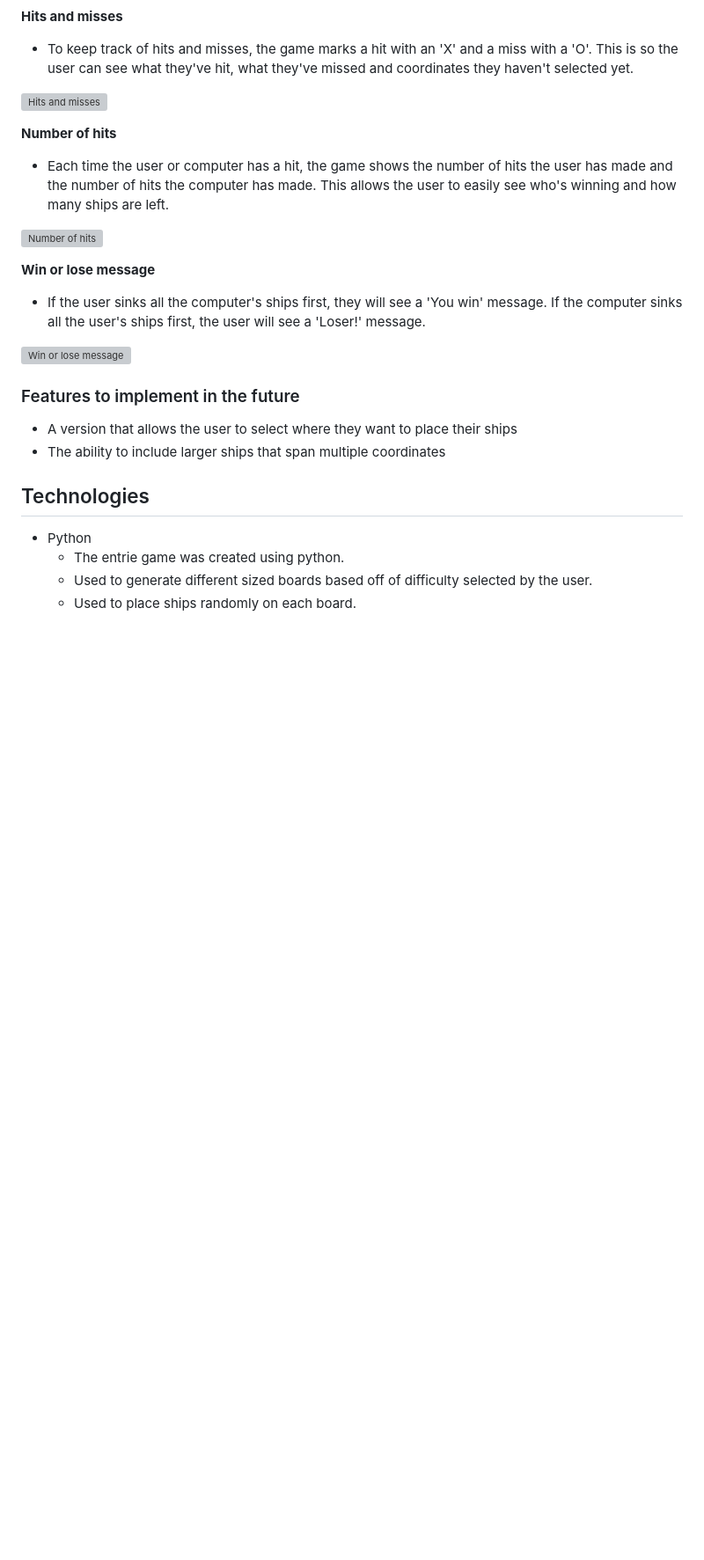
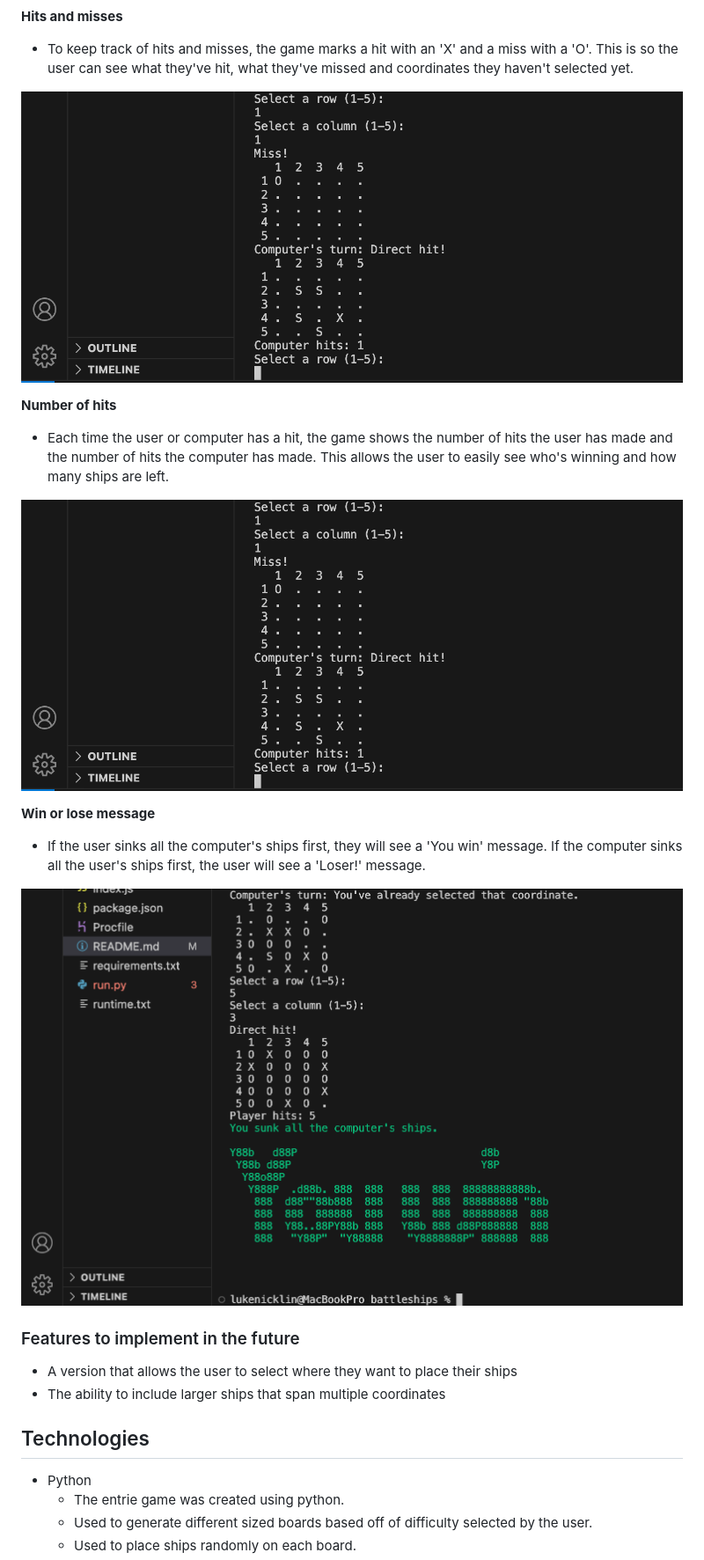
Before and after one commit to Luke-Nicklin/battleships, a Markdown page: README.md, the part around the change printed below. Shown: that part at 88% size. GitHub-like rendering; pictures changed too: media/Hits and misses.png (added), media/You win.png (added); blank space fills up the shorter version; grey boxes are pictures that could not be loaded.

```diff
--- a/README.md
+++ b/README.md
@@ -54,19 +54,19 @@ __Hits and misses__
 
   - To keep track of hits and misses, the game marks a hit with an 'X' and a miss with a 'O'. This is so the user can see what they've hit, what they've missed and coordinates they haven't selected yet.
 
-![Hits and misses](media/)
+![Hits and misses](media/Hits%20and%20misses.png)
 
 __Number of hits__
 
   - Each time the user or computer has a hit, the game shows the number of hits the user has made and the number of hits the computer has made. This allows the user to easily see who's winning and how many ships are left.
 
-![Number of hits](media/)
+![Number of hits](media/Hits%20and%20misses.png)
 
 __Win or lose message__
 
   - If the user sinks all the computer's ships first, they will see a 'You win' message. If the computer sinks all the user's ships first, the user will see a 'Loser!' message.
 
-![Win or lose message](media/)
+![Win or lose message](media/You%20win.png)
 
 ### Features to implement in the future
 
```
Also changed, not shown: other parts of README.md (+3 -3 lines), media/Select difficulty.png (added), media/User and computer board.png (added).
